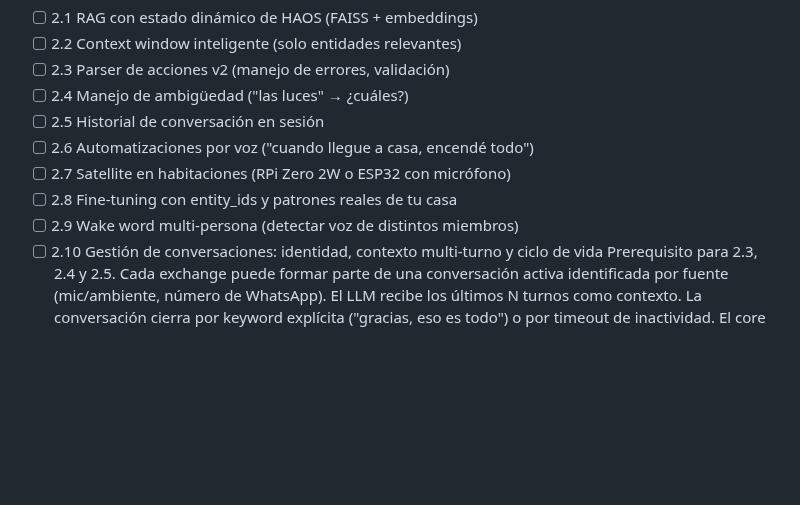
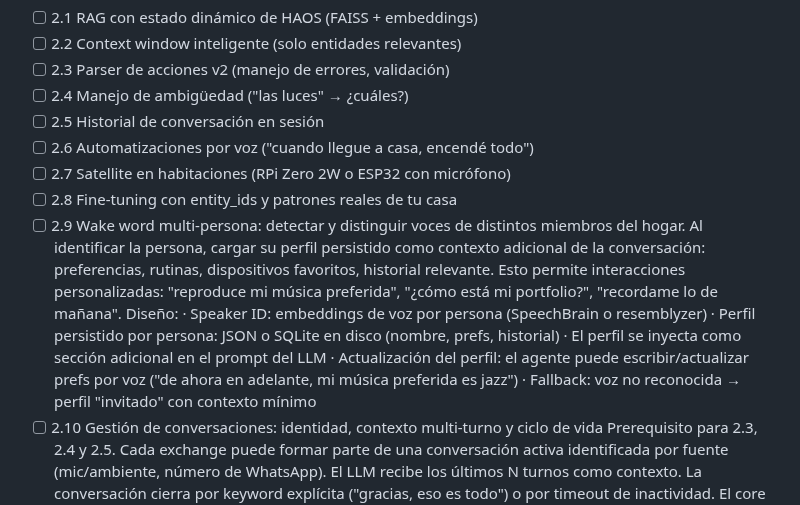
Before and after one commit to mblasi/home-agents, a Markdown page: masterplan/estado.md, the part around the change. Drawn GitHub-style; blank space fills up the shorter version.

Commit message:
plan: expand task 2.9 with speaker profile persistence design
Add detail: speaker ID (SpeechBrain/resemblyzer), persistent user profile
(JSON/SQLite), profile injection into LLM prompt, voice-driven profile
updates, guest fallback. Links dependency on 2.10 (conversation identity).

Co-Authored-By: Claude Sonnet 4.6 <noreply@anthropic.com>

```diff
--- a/masterplan/estado.md
+++ b/masterplan/estado.md
@@ -234,7 +234,18 @@ Estado:   Pendiente (inicia cuando FASE 1 esté completa)
 - [ ] 2.6  Automatizaciones por voz ("cuando llegue a casa, encendé todo")
 - [ ] 2.7  Satellite en habitaciones (RPi Zero 2W o ESP32 con micrófono)
 - [ ] 2.8  Fine-tuning con entity_ids y patrones reales de tu casa
-- [ ] 2.9  Wake word multi-persona (detectar voz de distintos miembros)
+- [ ] 2.9  Wake word multi-persona: detectar y distinguir voces de distintos miembros del hogar.
+           Al identificar la persona, cargar su perfil persistido como contexto adicional de la
+           conversación: preferencias, rutinas, dispositivos favoritos, historial relevante.
+           Esto permite interacciones personalizadas: "reproduce mi música preferida",
+           "¿cómo está mi portfolio?", "recordame lo de mañana".
+           Diseño:
+             · Speaker ID: embeddings de voz por persona (SpeechBrain o resemblyzer)
+             · Perfil persistido por persona: JSON o SQLite en disco (nombre, prefs, historial)
+             · El perfil se inyecta como sección adicional en el prompt del LLM
+             · Actualización del perfil: el agente puede escribir/actualizar prefs por voz
+               ("de ahora en adelante, mi música preferida es jazz")
+             · Fallback: voz no reconocida → perfil "invitado" con contexto mínimo
 - [ ] 2.10 Gestión de conversaciones: identidad, contexto multi-turno y ciclo de vida
            Prerequisito para 2.3, 2.4 y 2.5. Cada exchange puede formar parte de una
            conversación activa identificada por fuente (mic/ambiente, número de WhatsApp).
```
